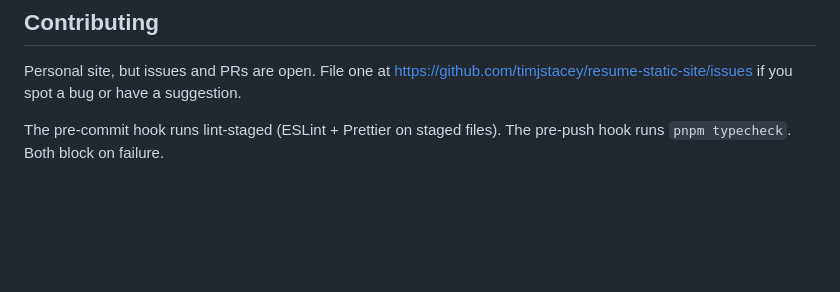
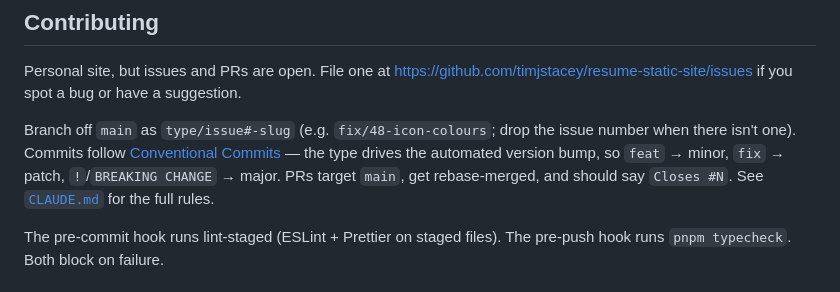
Before and after one commit to timjstacey/resume-static-site, a Markdown page: README.md, the part around the change. GitHub-like rendering; blank space fills up the shorter version.

```diff
--- a/README.md
+++ b/README.md
@@ -97,6 +97,8 @@ GitHub Actions workflows:
 
 Personal site, but issues and PRs are open. File one at https://github.com/timjstacey/resume-static-site/issues if you spot a bug or have a suggestion.
 
+Branch off `main` as `type/issue#-slug` (e.g. `fix/48-icon-colours`; drop the issue number when there isn't one). Commits follow [Conventional Commits](https://www.conventionalcommits.org) — the type drives the automated version bump, so `feat` → minor, `fix` → patch, `!`/`BREAKING CHANGE` → major. PRs target `main`, get rebase-merged, and should say `Closes #N`. See [`CLAUDE.md`](./CLAUDE.md#branching--commits) for the full rules.
+
 The pre-commit hook runs lint-staged (ESLint + Prettier on staged files). The pre-push hook runs `pnpm typecheck`. Both block on failure.
 
 ## For AI assistants
```
Also changed, not shown: CLAUDE.md (+18 -0 lines).
